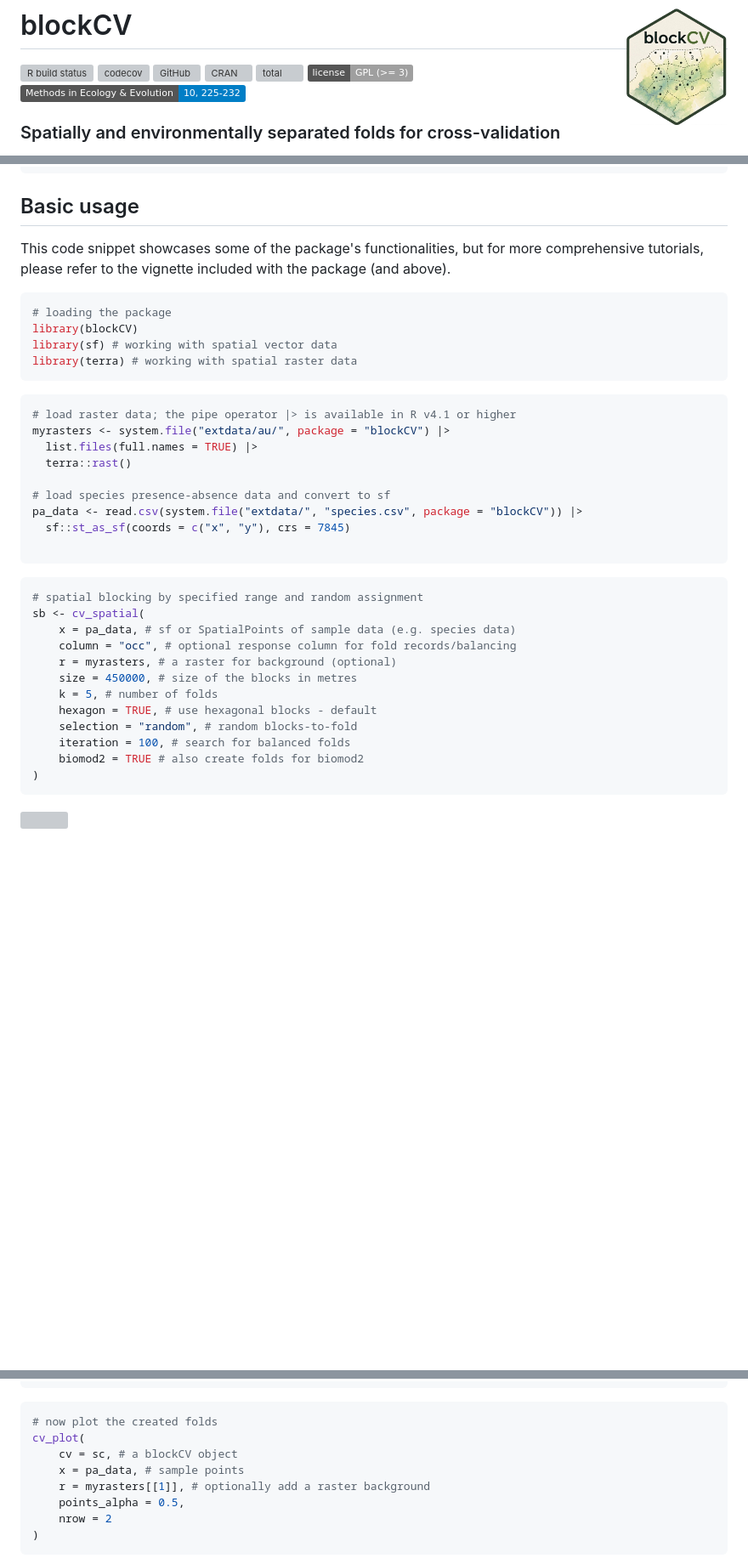
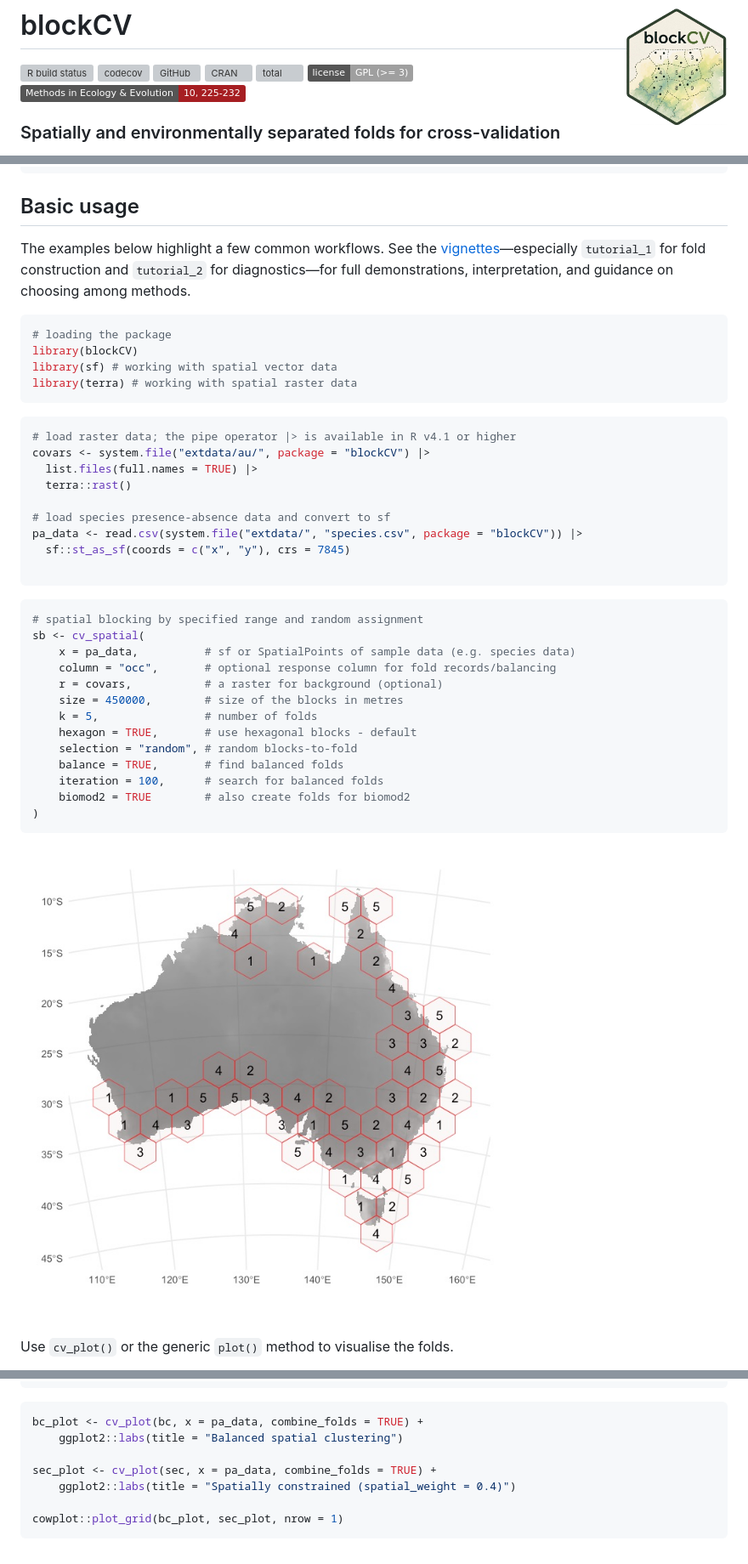
Before and after one commit to rvalavi/blockCV, a Markdown page: README.md, 3 parts joined by grey strips. Shown: that part at 85% size. Drawn GitHub-style; pictures changed too: man/figures/cv_spat.jpg (added); badges without logos; blank space fills up the shorter version; grey boxes are pictures that could not be loaded.

````diff
--- a/README.md
+++ b/README.md
@@ -7,7 +7,7 @@ status](https://github.com/rvalavi/blockCV/workflows/R-CMD-check/badge.svg)](htt
 [![CRAN](https://img.shields.io/cran/v/blockCV?label=CRAN&color=brightgreen)](https://CRAN.R-project.org/package=blockCV)
 [![total](https://cranlogs.r-pkg.org/badges/grand-total/blockCV)](https://CRAN.R-project.org/package=blockCV)
 [![License](https://img.shields.io/badge/license-GPL%20(%3E=%203)-lightgrey.svg?style=flat)](http://www.gnu.org/licenses/gpl-3.0.html)
-[![Methods in Ecology & Evolution](https://img.shields.io/badge/Methods%20in%20Ecology%20%26%20Evolution-10,%20225--232-blue.svg)](https://doi.org/10.1111/2041-210X.13107)
+[![Methods in Ecology & Evolution](https://img.shields.io/badge/Methods%20in%20Ecology%20%26%20Evolution-10,%20225--232-A61E22.svg)](https://doi.org/10.1111/2041-210X.13107)
 
 ### Spatially and environmentally separated folds for cross-validation
 
@@ -118,7 +118,10 @@ vignette("tutorial_1", package = "blockCV")
 
 ## Basic usage
 
-This code snippet showcases some of the package's functionalities, but for more comprehensive tutorials, please refer to the vignette included with the package (and above).
+The examples below highlight a few common workflows. See the
+[vignettes](#vignettes)—especially `tutorial_1` for fold construction and
+`tutorial_2` for diagnostics—for full demonstrations, interpretation, and
+guidance on choosing among methods.
 
 ``` r
 # loading the package
@@ -129,7 +132,7 @@ library(terra) # working with spatial raster data
 
 ``` r
 # load raster data; the pipe operator |> is available in R v4.1 or higher
-myrasters <- system.file("extdata/au/", package = "blockCV") |>
+covars <- system.file("extdata/au/", package = "blockCV") |>
   list.files(full.names = TRUE) |>
   terra::rast()
 
@@ -143,17 +146,19 @@ pa_data <- read.csv(system.file("extdata/", "species.csv", package = "blockCV"))
 ``` r
 # spatial blocking by specified range and random assignment
 sb <- cv_spatial(
-    x = pa_data, # sf or SpatialPoints of sample data (e.g. species data)
-    column = "occ", # optional response column for fold records/balancing
-    r = myrasters, # a raster for background (optional)
-    size = 450000, # size of the blocks in metres
-    k = 5, # number of folds
-    hexagon = TRUE, # use hexagonal blocks - default
+    x = pa_data,          # sf or SpatialPoints of sample data (e.g. species data)
+    column = "occ",       # optional response column for fold records/balancing
+    r = covars,           # a raster for background (optional)
+    size = 450000,        # size of the blocks in metres
+    k = 5,                # number of folds
+    hexagon = TRUE,       # use hexagonal blocks - default
     selection = "random", # random blocks-to-fold
-    iteration = 100, # search for balanced folds
-    biomod2 = TRUE # also create folds for biomod2
+    balance = TRUE,       # find balanced folds
+    iteration = 100,      # search for balanced folds
+    biomod2 = TRUE        # also create folds for biomod2
 )
 ```
+![](man/figures/cv_spat.jpg)
 
-![](https://i.ibb.co/WGfrF7B/Rplot1.png)
+Use `cv_plot()` or the generic `plot()` method to visualise the folds.
 
@@ -170,13 +215,12 @@ sc <- cv_cluster(
 ```
 
 ``` r
-# now plot the created folds
-cv_plot(
-    cv = sc, # a blockCV object
-    x = pa_data, # sample points
-    r = myrasters[[1]], # optionally add a raster background
-    points_alpha = 0.5,
-    nrow = 2
-)
+bc_plot <- cv_plot(bc, x = pa_data, combine_folds = TRUE) +
+    ggplot2::labs(title = "Balanced spatial clustering")
+
+sec_plot <- cv_plot(sec, x = pa_data, combine_folds = TRUE) +
+    ggplot2::labs(title = "Spatially constrained (spatial_weight = 0.4)")
+
+cowplot::plot_grid(bc_plot, sec_plot, nrow = 1)
 ```
 
````
Also changed, not shown: other parts of README.md (+50 -10 lines), NEWS.md (+1 -1 lines), man/figures/cv_clust.jpg (added), man/figures/cv_sim.jpg (added), man/figures/cv_spat_folds.jpg (added), 2 other files.
